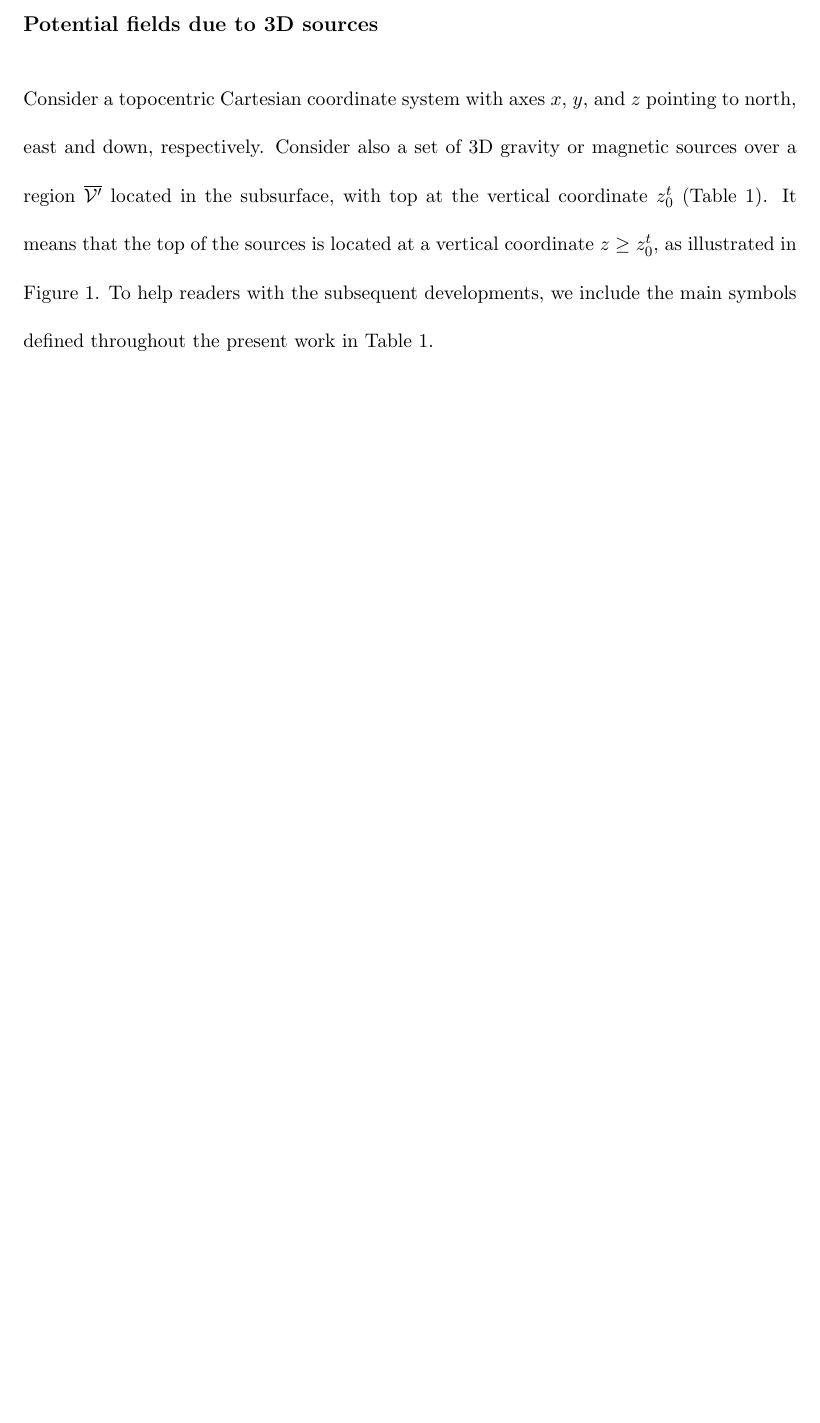
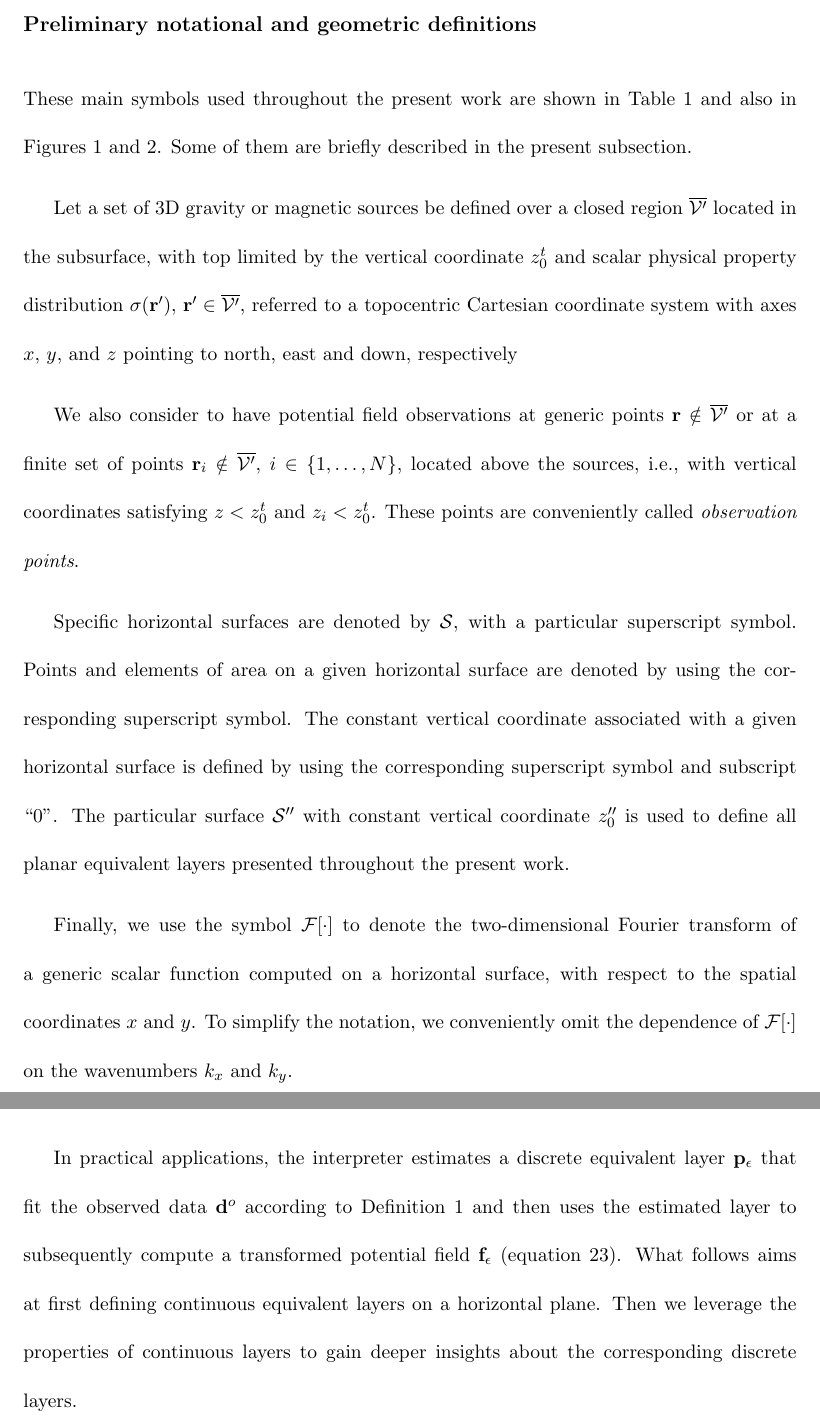
Before and after one commit to birocoles/planar-eqlayer-theory, a LaTeX document (manuscript/manuscript.tex, which reads manuscript/background.tex, manuscript/discrete_eqlayer.tex): part of page 7 of 62 before the commit and two parts of pages 7 and 18 of 63 after it, the two joined at a grey line, cut at the place of the change, the shorter picture padded with empty space. Compiled offline with pdfLaTeX.

Commit message:
include some paragraphs to clarify key concepts and transitions

```diff
--- a/manuscript/background.tex
+++ b/manuscript/background.tex
@@ -1,17 +1,43 @@
 \section{General background}
 \label{sec:background}
+
+\subsection{Preliminary notational and geometric definitions}
+\label{sec:preliminaries}
+
+These main symbols used throughout the present work are shown in Table \ref{tbl:symbols}
+and also in Figures \ref{fig:classical_BVP} and \ref{fig:modified-BVP}.
+Some of them are briefly described in the present subsection.
+
+Let a set of 3D gravity or magnetic sources be defined over a closed region
+$\overline{\mathcal{V}'}$ located in the subsurface, with top limited by the vertical coordinate $z^{t}_{0}$
+and scalar physical property distribution $\sigma(\mathbf{r}')$, $\mathbf{r}' \in \overline{\mathcal{V}'}$,
+referred to a topocentric Cartesian coordinate system with axes
+$x$, $y$, and $z$ pointing to north, east and down, respectively
+
+We also consider to have potential field observations at generic points
+$\mathbf{r} \notin \overline{\mathcal{V}'}$ or at a finite set of points
+$\mathbf{r}_{i} \notin \overline{\mathcal{V}'}$, $i \in \{ 1, \dots, N \}$,
+located above the sources, i.e., with vertical coordinates satisfying $z < z^{t}_{0}$ and
+$z_{i} < z^{t}_{0}$. These points are conveniently called \textit{observation points}.
+
+Specific horizontal surfaces are denoted by $\mathcal{S}$, with a particular superscript symbol.
+Points and elements of area on a given horizontal surface are denoted by using the corresponding superscript symbol.
+The constant vertical coordinate associated with a given horizontal surface is defined by using the
+corresponding superscript symbol and subscript ``$0$''.
+The particular surface $\mathcal{S}''$ with constant vertical coordinate $z''_{0}$ is used to define all
+planar equivalent layers presented throughout the present work.
+
+Finally, we use the symbol $\mathcal{F} [ \cdot ]$ to denote the two-dimensional Fourier transform of a generic scalar
+function computed on a horizontal surface, with respect to the spatial coordinates $x$ and $y$.
+To simplify the notation, we conveniently omit the dependence of $\mathcal{F} [ \cdot ]$ on the
+wavenumbers $k_{x}$ and $k_{y}$.
+
 
 \subsection{Potential fields due to 3D sources}
 \label{sec:potential_fields_3D_sources}
 
-Consider a topocentric Cartesian coordinate system with axes
-$x$, $y$, and $z$ pointing to north, east and down, respectively.
-Consider also a set of 3D gravity or magnetic sources over a region $\overline{\mathcal{V}'}$
-located in the subsurface, with top at the vertical coordinate $z^{t}_{0}$ (Table \ref{tbl:symbols}).
-It means that the top of the sources is located at a vertical coordinate $z \ge z^{t}_{0}$,
-as illustrated in Figure \ref{fig:classical_BVP}.
-To help readers with the subsequent developments, we include the main symbols defined throughout
-the present work in Table \ref{tbl:symbols}.
+
+
 
 Let $d^{o}(\mathbf{r})$ be the potential field data produced by the 3D sources at observation points
 $\mathbf{r}$ (Figure \ref{fig:classical_BVP}) as follows
--- a/manuscript/discrete_eqlayer.tex
+++ b/manuscript/discrete_eqlayer.tex
@@ -87,3 +87,10 @@ conveniently chosen according to the characteristics of the problem.
 We mathematically confirm this independence some sections later and also show how
 the particular form of predefined harmonic functions $a_{ij}$ affect the subsequent
 potential-field transformations.
+
+In practical applications, the interpreter estimates a discrete equivalent layer $\mathbf{p}_{\epsilon}$
+that fit the observed data $\mathbf{d}^{o}$ according to Definition \ref{def:discrete-eqlayer} and then
+uses the estimated layer to subsequently compute a transformed potential field $\mathbf{f}_{\epsilon}$
+(equation \ref{eq:transformed-field-discrete-layer}).
+What follows aims at first defining continuous equivalent layers on a horizontal plane. Then we leverage
+the properties of continuous layers to gain deeper insights about the corresponding discrete layers.
```
Also changed, not shown: manuscript/planar_eqlayer_theorem.tex (+6 -1 lines), manuscript/tables.tex (+8 -6 lines), manuscript/manuscript.pdf, manuscript/background.tex (2 more changed lines), manuscript/discrete_eqlayer.tex (4 more changed lines).
